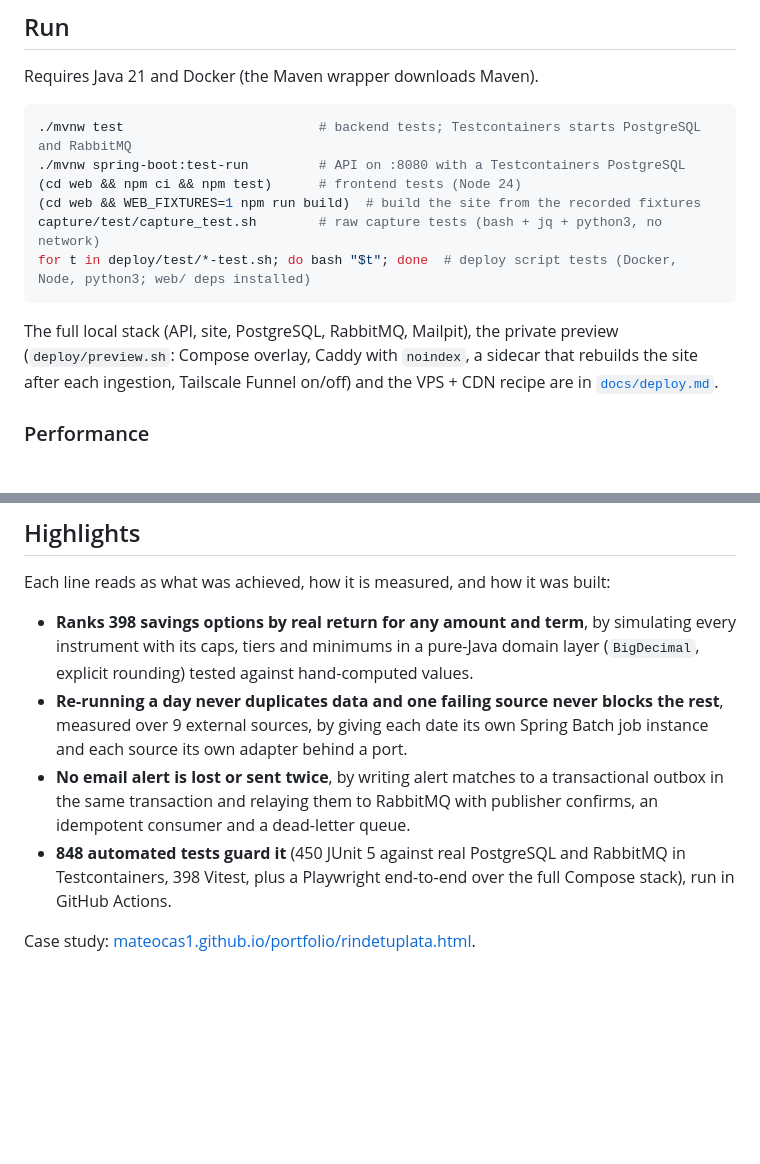
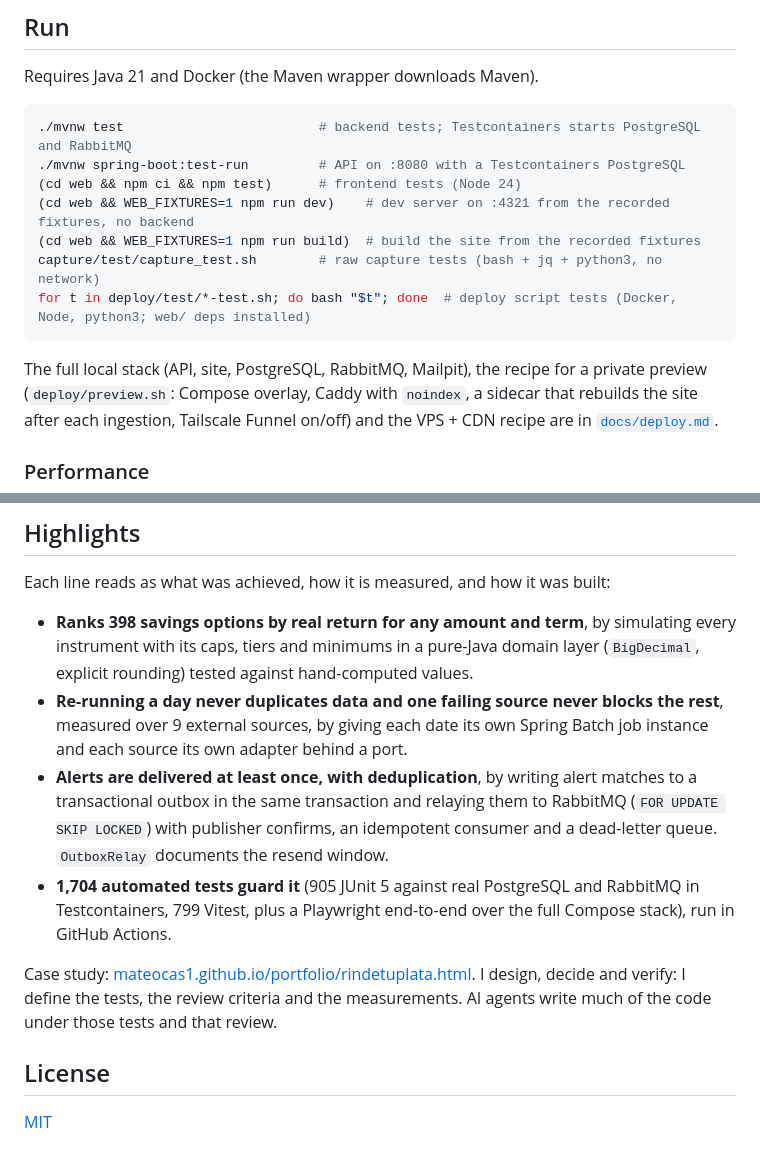
Before and after one commit to Mateocas1/rindetuplata, a Markdown page: README.md, 2 parts joined by grey strips. Rendered like a GitHub page; blank space fills up the shorter version.

````diff
--- a/README.md
+++ b/README.md
@@ -150,12 +159,13 @@ Requires Java 21 and Docker (the Maven wrapper downloads Maven).
 ./mvnw test                         # backend tests; Testcontainers starts PostgreSQL and RabbitMQ
 ./mvnw spring-boot:test-run         # API on :8080 with a Testcontainers PostgreSQL
 (cd web && npm ci && npm test)      # frontend tests (Node 24)
+(cd web && WEB_FIXTURES=1 npm run dev)    # dev server on :4321 from the recorded fixtures, no backend
 (cd web && WEB_FIXTURES=1 npm run build)  # build the site from the recorded fixtures
 capture/test/capture_test.sh        # raw capture tests (bash + jq + python3, no network)
 for t in deploy/test/*-test.sh; do bash "$t"; done  # deploy script tests (Docker, Node, python3; web/ deps installed)
 ```
 
-The full local stack (API, site, PostgreSQL, RabbitMQ, Mailpit), the private preview
+The full local stack (API, site, PostgreSQL, RabbitMQ, Mailpit), the recipe for a private preview
 (`deploy/preview.sh`: Compose overlay, Caddy with `noindex`, a sidecar that rebuilds the site after each ingestion,
 Tailscale Funnel on/off) and the VPS + CDN recipe are in [`docs/deploy.md`](docs/deploy.md).
 
@@ -249,10 +259,16 @@ Each line reads as what was achieved, how it is measured, and how it was built:
 - **Re-running a day never duplicates data and one failing source never blocks the rest**, measured over
   9 external sources, by giving each date its own Spring Batch job instance and each source its own adapter
   behind a port.
-- **No email alert is lost or sent twice**, by writing alert matches to a transactional outbox in the
-  same transaction and relaying them to RabbitMQ with publisher confirms, an idempotent consumer and a
-  dead-letter queue.
-- **848 automated tests guard it** (450 JUnit 5 against real PostgreSQL and RabbitMQ in Testcontainers,
-  398 Vitest, plus a Playwright end-to-end over the full Compose stack), run in GitHub Actions.
+- **Alerts are delivered at least once, with deduplication**, by writing alert matches to a transactional
+  outbox in the same transaction and relaying them to RabbitMQ (`FOR UPDATE SKIP LOCKED`) with publisher
+  confirms, an idempotent consumer and a dead-letter queue. `OutboxRelay` documents the resend window.
+- **1,704 automated tests guard it** (905 JUnit 5 against real PostgreSQL and RabbitMQ in Testcontainers,
+  799 Vitest, plus a Playwright end-to-end over the full Compose stack), run in GitHub Actions.
 
 Case study: [mateocas1.github.io/portfolio/rindetuplata.html](https://mateocas1.github.io/portfolio/rindetuplata.html).
+I design, decide and verify: I define the tests, the review criteria and the measurements. AI agents write much of
+the code under those tests and that review.
+
+## License
+
+[MIT](LICENSE)
````
Also changed, not shown: other parts of README.md (+14 -5 lines), docs/home.png (added), 1 other file.
